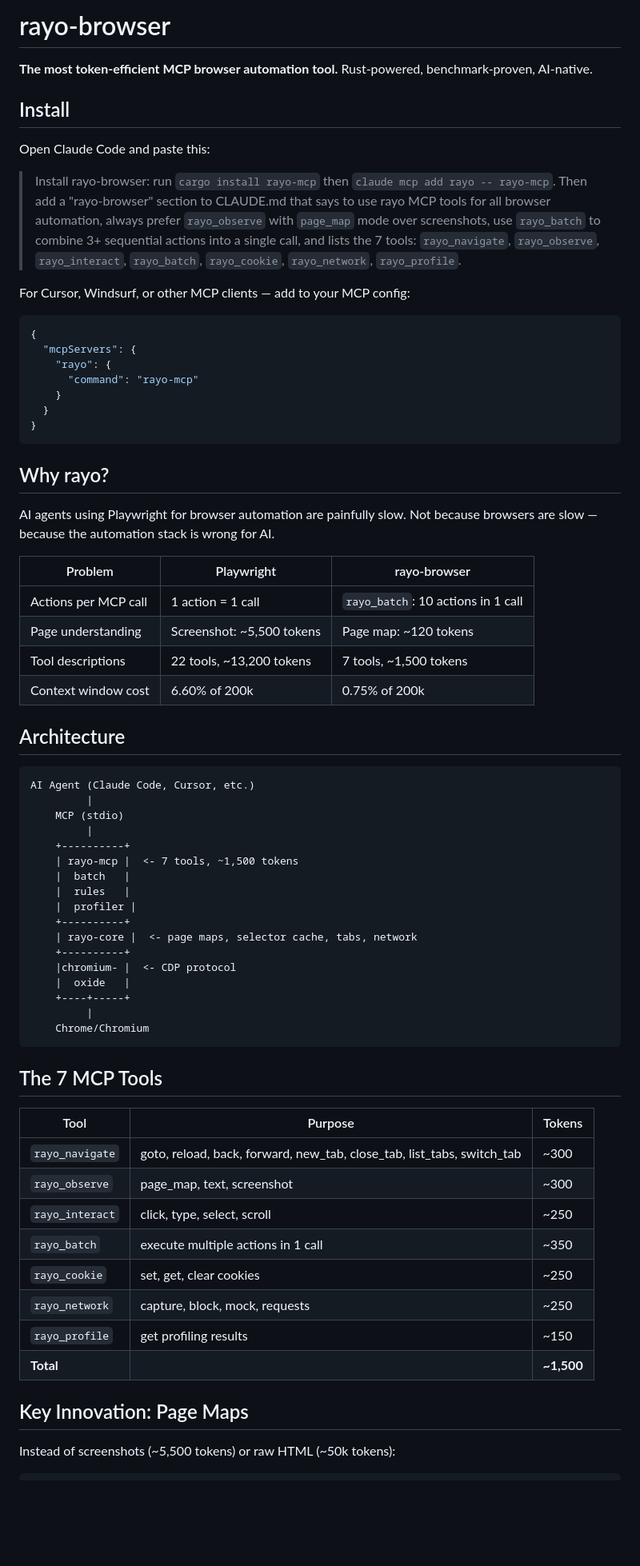
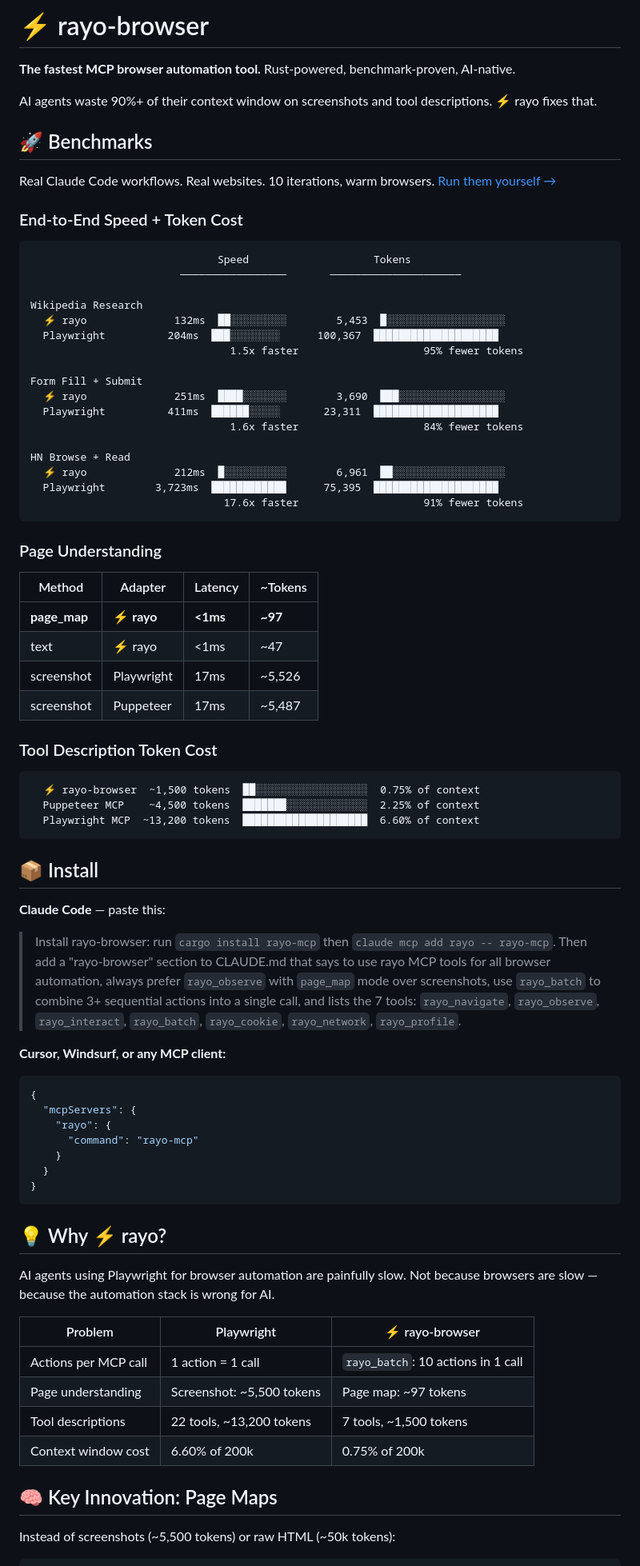
Before and after one commit to manurueda/rayo-browser, a Markdown page: README.md, the part around one of its changes. Shown at 80% size. GitHub-like rendering; blank space fills up the shorter version.

````diff
--- a/README.md
+++ b/README.md
@@ -1,14 +1,59 @@
-# rayo-browser
+# ⚡ rayo-browser
 
-**The most token-efficient MCP browser automation tool.** Rust-powered, benchmark-proven, AI-native.
+**The fastest MCP browser automation tool.** Rust-powered, benchmark-proven, AI-native.
 
-## Install
+AI agents waste 90%+ of their context window on screenshots and tool descriptions. ⚡ rayo fixes that.
 
-Open Claude Code and paste this:
+## 🚀 Benchmarks
+
+Real Claude Code workflows. Real websites. 10 iterations, warm browsers. [Run them yourself →](#run-benchmarks-yourself)
+
+### End-to-End Speed + Token Cost
+
+```
+                              Speed                    Tokens
+                        ─────────────────       ─────────────────────
+
+Wikipedia Research
+  ⚡ rayo              132ms  ██░░░░░░░░░        5,453  █░░░░░░░░░░░░░░░░░░░
+  Playwright          204ms  ███░░░░░░░░      100,367  ████████████████████
+                                1.5x faster                    95% fewer tokens
+
+Form Fill + Submit
+  ⚡ rayo              251ms  ████░░░░░░░        3,690  ███░░░░░░░░░░░░░░░░░
+  Playwright          411ms  ██████░░░░░       23,311  ████████████████████
+                                1.6x faster                    84% fewer tokens
+
+HN Browse + Read
+  ⚡ rayo              212ms  █░░░░░░░░░░        6,961  ██░░░░░░░░░░░░░░░░░░
+  Playwright        3,723ms  ████████████      75,395  ████████████████████
+                               17.6x faster                    91% fewer tokens
+```
+
+### Page Understanding
+
+| Method | Adapter | Latency | ~Tokens |
+|--------|---------|---------|--------|
+| **page_map** | **⚡ rayo** | **<1ms** | **~97** |
+| text | ⚡ rayo | <1ms | ~47 |
+| screenshot | Playwright | 17ms | ~5,526 |
+| screenshot | Puppeteer | 17ms | ~5,487 |
+
+### Tool Description Token Cost
+
+```
+  ⚡ rayo-browser  ~1,500 tokens  ██░░░░░░░░░░░░░░░░░░  0.75% of context
+  Puppeteer MCP    ~4,500 tokens  ███████░░░░░░░░░░░░░  2.25% of context
+  Playwright MCP  ~13,200 tokens  ████████████████████  6.60% of context
+```
+
+## 📦 Install
+
+**Claude Code** — paste this:
 
 > Install rayo-browser: run `cargo install rayo-mcp` then `claude mcp add rayo -- rayo-mcp`. Then add a "rayo-browser" section to CLAUDE.md that says to use rayo MCP tools for all browser automation, always prefer `rayo_observe` with `page_map` mode over screenshots, use `rayo_batch` to combine 3+ sequential actions into a single call, and lists the 7 tools: `rayo_navigate`, `rayo_observe`, `rayo_interact`, `rayo_batch`, `rayo_cookie`, `rayo_network`, `rayo_profile`.
 
-For Cursor, Windsurf, or other MCP clients — add to your MCP config:
+**Cursor, Windsurf, or any MCP client:**
 
 ```json
 {
@@ -20,53 +65,18 @@ For Cursor, Windsurf, or other MCP clients — add to your MCP config:
 }
 ```
 
-## Why rayo?
+## 💡 Why ⚡ rayo?
 
 AI agents using Playwright for browser automation are painfully slow. Not because browsers are slow — because the automation stack is wrong for AI.
 
-| Problem | Playwright | rayo-browser |
+| Problem | Playwright | ⚡ rayo-browser |
 |---------|-----------|-------------|
 | Actions per MCP call | 1 action = 1 call | `rayo_batch`: 10 actions in 1 call |
-| Page understanding | Screenshot: ~5,500 tokens | Page map: ~120 tokens |
+| Page understanding | Screenshot: ~5,500 tokens | Page map: ~97 tokens |
 | Tool descriptions | 22 tools, ~13,200 tokens | 7 tools, ~1,500 tokens |
 | Context window cost | 6.60% of 200k | 0.75% of 200k |
 
-## Architecture
-
-```
-AI Agent (Claude Code, Cursor, etc.)
-         |
-    MCP (stdio)
-         |
-    +----------+
-    | rayo-mcp |  <- 7 tools, ~1,500 tokens
-    |  batch   |
-    |  rules   |
-    |  profiler |
-    +----------+
-    | rayo-core |  <- page maps, selector cache, tabs, network
-    +----------+
-    |chromium- |  <- CDP protocol
-    |  oxide   |
-    +----+-----+
-         |
-    Chrome/Chromium
-```
-
-## The 7 MCP Tools
-
-| Tool | Purpose | Tokens |
-|------|---------|--------|
-| `rayo_navigate` | goto, reload, back, forward, new_tab, close_tab, list_tabs, switch_tab | ~300 |
-| `rayo_observe` | page_map, text, screenshot | ~300 |
-| `rayo_interact` | click, type, select, scroll | ~250 |
-| `rayo_batch` | execute multiple actions in 1 call | ~350 |
-| `rayo_cookie` | set, get, clear cookies | ~250 |
-| `rayo_network` | capture, block, mock, requests | ~250 |
-| `rayo_profile` | get profiling results | ~150 |
-| **Total** | | **~1,500** |
-
-## Key Innovation: Page Maps
+## 🧠 Key Innovation: Page Maps
 
 Instead of screenshots (~5,500 tokens) or raw HTML (~50k tokens):
 
````
Also changed, not shown: other parts of README.md (+48 -42 lines).
